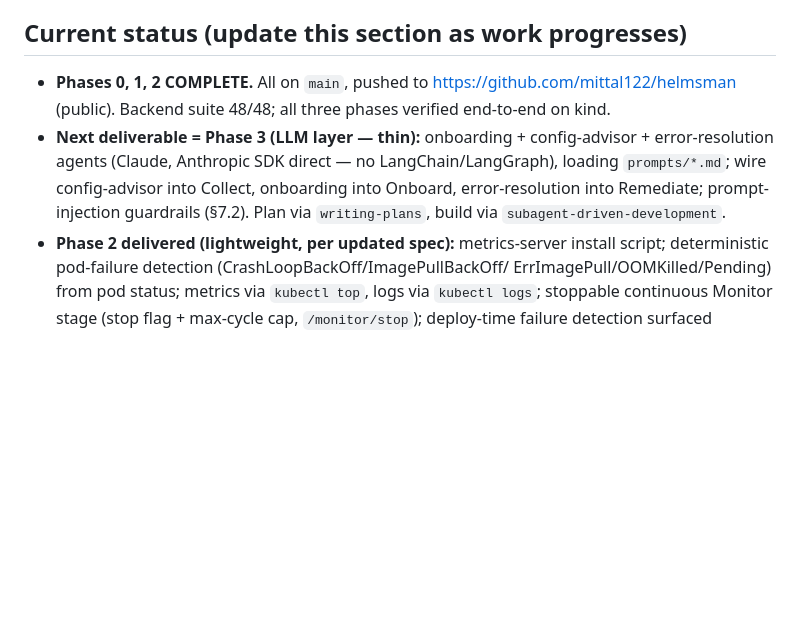
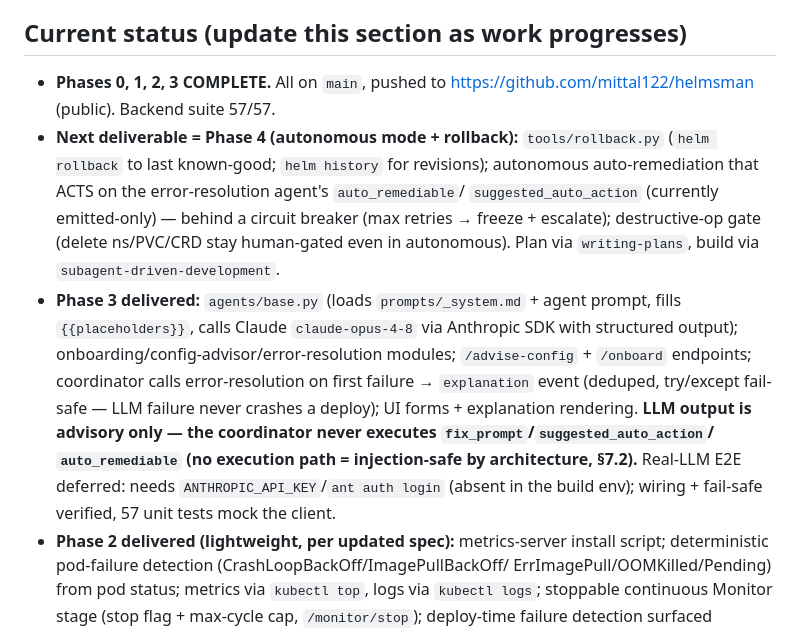
Before and after one commit to mittal122/helmsman, a Markdown page: CLAUDE.md, the part around the change. Rendered like a GitHub page; blank space fills up the shorter version.

Commit message:
docs: mark Phase 3 complete, next = Phase 4 autonomous + rollback

```diff
--- a/CLAUDE.md
+++ b/CLAUDE.md
@@ -19,14 +19,25 @@ a decision, update the spec in the same change.
 
 ## Current status (update this section as work progresses)
 
-- **Phases 0, 1, 2 COMPLETE.** All on `main`, pushed to
-  https://github.com/mittal122/helmsman (public). Backend suite 48/48; all three
-  phases verified end-to-end on kind.
-- **Next deliverable = Phase 3 (LLM layer — thin):** onboarding + config-advisor +
-  error-resolution agents (Claude, Anthropic SDK direct — no LangChain/LangGraph),
-  loading `prompts/*.md`; wire config-advisor into Collect, onboarding into
-  Onboard, error-resolution into Remediate; prompt-injection guardrails (§7.2).
-  Plan via `writing-plans`, build via `subagent-driven-development`.
+- **Phases 0, 1, 2, 3 COMPLETE.** All on `main`, pushed to
+  https://github.com/mittal122/helmsman (public). Backend suite 57/57.
+- **Next deliverable = Phase 4 (autonomous mode + rollback):** `tools/rollback.py`
+  (`helm rollback` to last known-good; `helm history` for revisions); autonomous
+  auto-remediation that ACTS on the error-resolution agent's `auto_remediable`/
+  `suggested_auto_action` (currently emitted-only) — behind a circuit breaker
+  (max retries → freeze + escalate); destructive-op gate (delete ns/PVC/CRD stay
+  human-gated even in autonomous). Plan via `writing-plans`, build via
+  `subagent-driven-development`.
+- **Phase 3 delivered:** `agents/base.py` (loads `prompts/_system.md` + agent
+  prompt, fills `{{placeholders}}`, calls Claude `claude-opus-4-8` via Anthropic
+  SDK with structured output); onboarding/config-advisor/error-resolution modules;
+  `/advise-config` + `/onboard` endpoints; coordinator calls error-resolution on
+  first failure → `explanation` event (deduped, try/except fail-safe — LLM failure
+  never crashes a deploy); UI forms + explanation rendering. **LLM output is
+  advisory only — the coordinator never executes `fix_prompt`/`suggested_auto_action`/
+  `auto_remediable` (no execution path = injection-safe by architecture, §7.2).**
+  Real-LLM E2E deferred: needs `ANTHROPIC_API_KEY`/`ant auth login` (absent in the
+  build env); wiring + fail-safe verified, 57 unit tests mock the client.
 - **Phase 2 delivered (lightweight, per updated spec):** metrics-server install
   script; deterministic pod-failure detection (CrashLoopBackOff/ImagePullBackOff/
   ErrImagePull/OOMKilled/Pending) from pod status; metrics via `kubectl top`, logs
```
